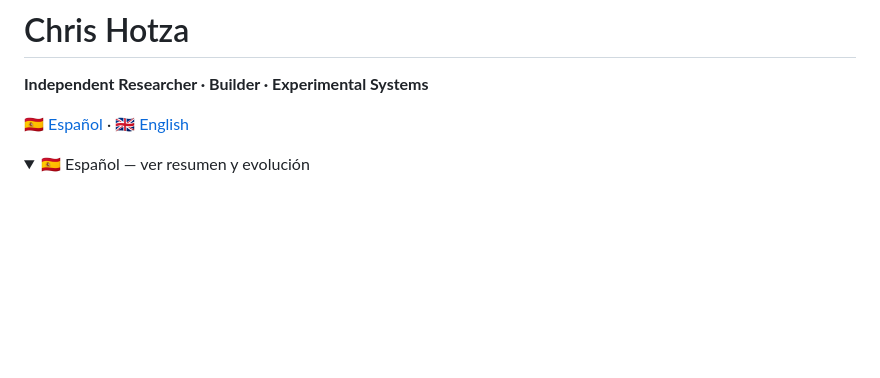
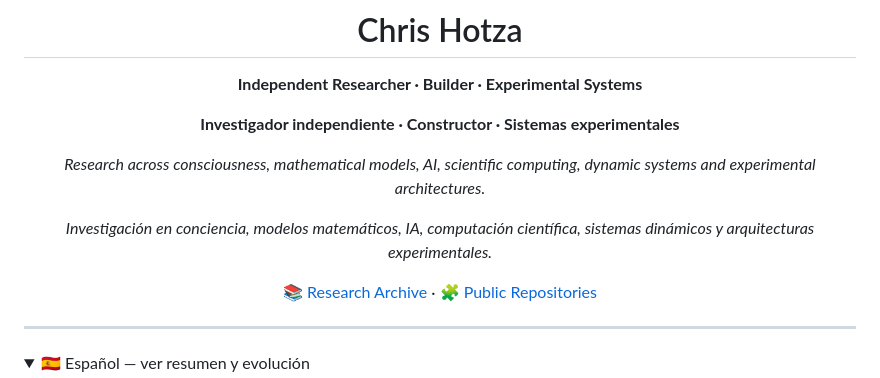
Before and after one commit to chrishotza/ChrisHotza, a Markdown page: README.md, the part around one of its changes. GitHub-like rendering; folded sections open; blank space fills up the shorter version.

Commit message:
Polish bilingual profile header

```diff
--- a/README.md
+++ b/README.md
@@ -2,7 +4,17 @@
 
 **Independent Researcher · Builder · Experimental Systems**
 
-[🇪🇸 Español](#español) · [🇬🇧 English](#english)
+**Investigador independiente · Constructor · Sistemas experimentales**
+
+*Research across consciousness, mathematical models, AI, scientific computing, dynamic systems and experimental architectures.*
+
+*Investigación en conciencia, modelos matemáticos, IA, computación científica, sistemas dinámicos y arquitecturas experimentales.*
+
+📚 [Research Archive](docs/README.md) · 🧩 [Public Repositories](#repositorios-públicos)
+
+</div>
+
+---
 
 <details>
 <summary>🇪🇸 Español — ver resumen y evolución</summary>
```
Also changed, not shown: other parts of README.md (+2 -0 lines).
